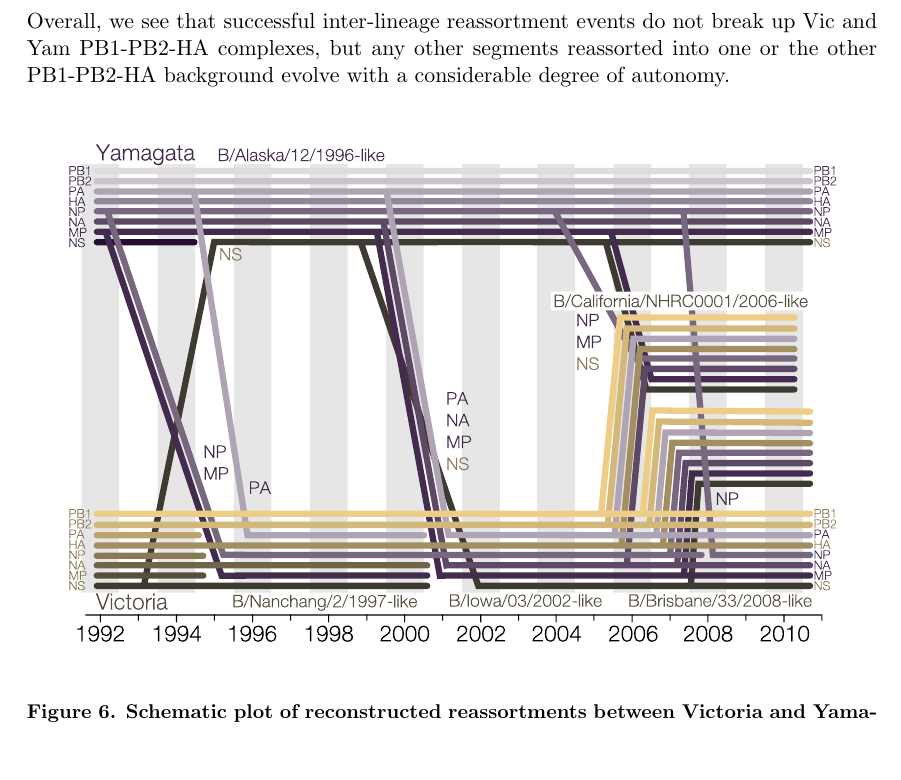
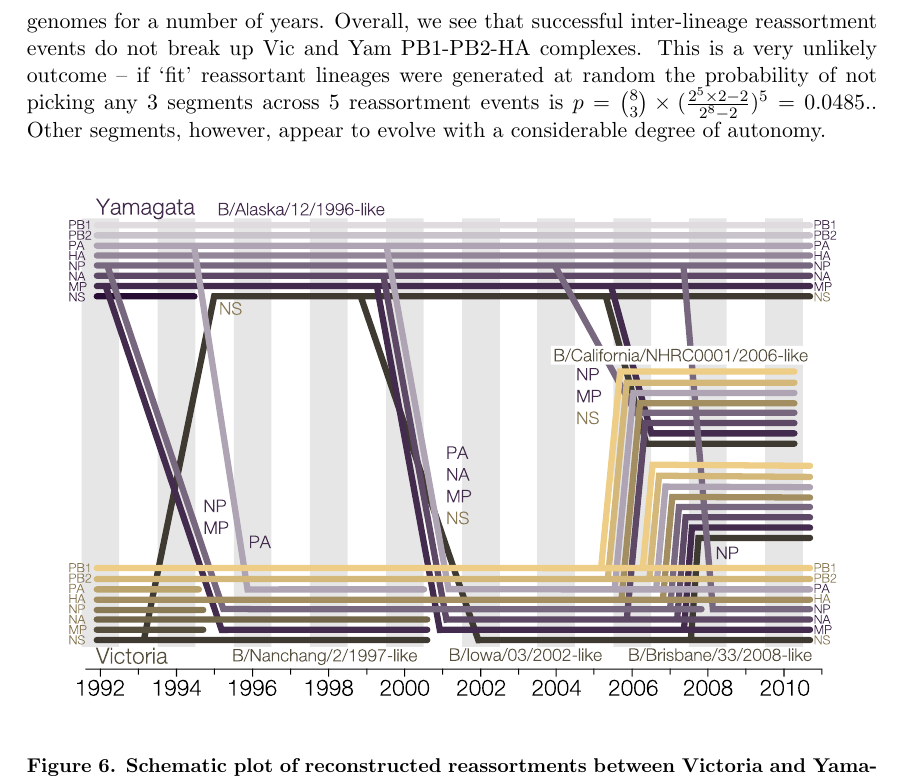
Before and after one commit to evogytis/fluB, a LaTeX paper (fluB.tex): part of page 8 of 33, cut so that both start at the same text, the shorter picture padded with empty space. Compiled offline with pdfLaTeX.

Commit message:
Fix #12
Not sure what else we can do to address this point. We're saying these
3 segments will probably never reassort apart and the reviewers are
saying they still might do.
Any discussion over what "co-adapted" or  "co-evolved" mean were
already addressed by e5285d1438947bd8ecf13871f4ac67acc9909d32.

```diff
--- a/fluB.tex
+++ b/fluB.tex
@@ -216,7 +216,9 @@ All 5 inter-lineage reassortment events described here are marked by the preserv
 Figure \ref{railroadPlot} also shows that reassorting segments appear to evolve with a considerable degree of autonomy.
 For example, the NP lineage that entered a largely Victoria lineage derived genome and gave rise to the B/Nanchang/2/1997-like isolates continued circulating until 2010, even though other segments it reassorted with in 1995 -- 1996 (PA and MP) went extinct following the reassortments that led to the rise of viruses with B/Iowa/03/2002-like genome constellations.
 A more extreme example is the NS segment, which in B/Iowa/03/2002-like isolates (and all subsequent Vic PB1-PB2-HA isolates) has originally been derived from the Victoria lineage that had been associated with mostly Yam lineage derived B/Alaska/12/1996-like genomes for a number of years.
-Overall, we see that successful inter-lineage reassortment events do not break up Vic and Yam PB1-PB2-HA complexes, but any other segments reassorted into one or the other PB1-PB2-HA background evolve with a considerable degree of autonomy.
+Overall, we see that successful inter-lineage reassortment events do not break up Vic and Yam PB1-PB2-HA complexes.
+This is a very unlikely outcome -- if `fit' reassortant lineages were generated at random the probability of not picking any 3 segments across 5 reassortment events is $p = \binom{8}{3} \times (\frac{2^{5} \times 2 - 2}{2^{8} - 2})^{5} = 0.0485$..
+Other segments, however, appear to evolve with a considerable degree of autonomy.
 
 \begin{figure}[h]
 	\centering
```
